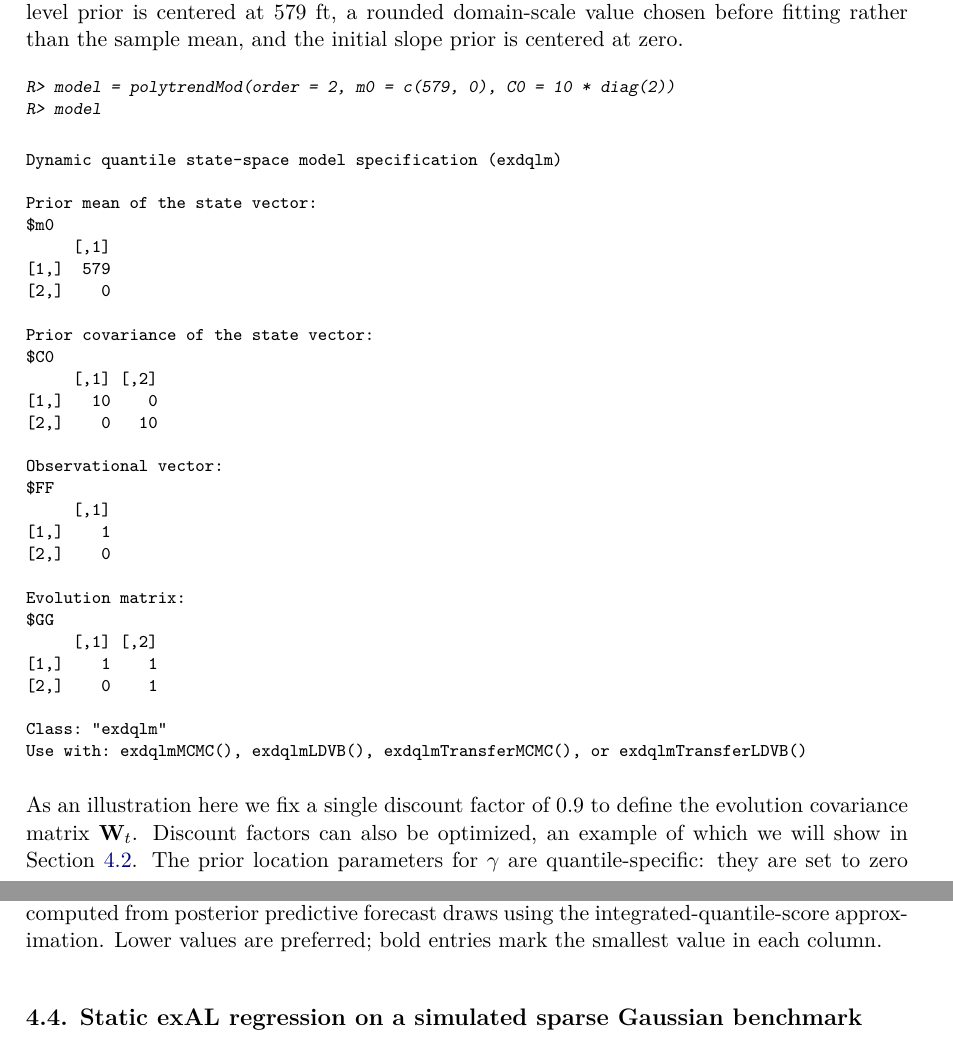
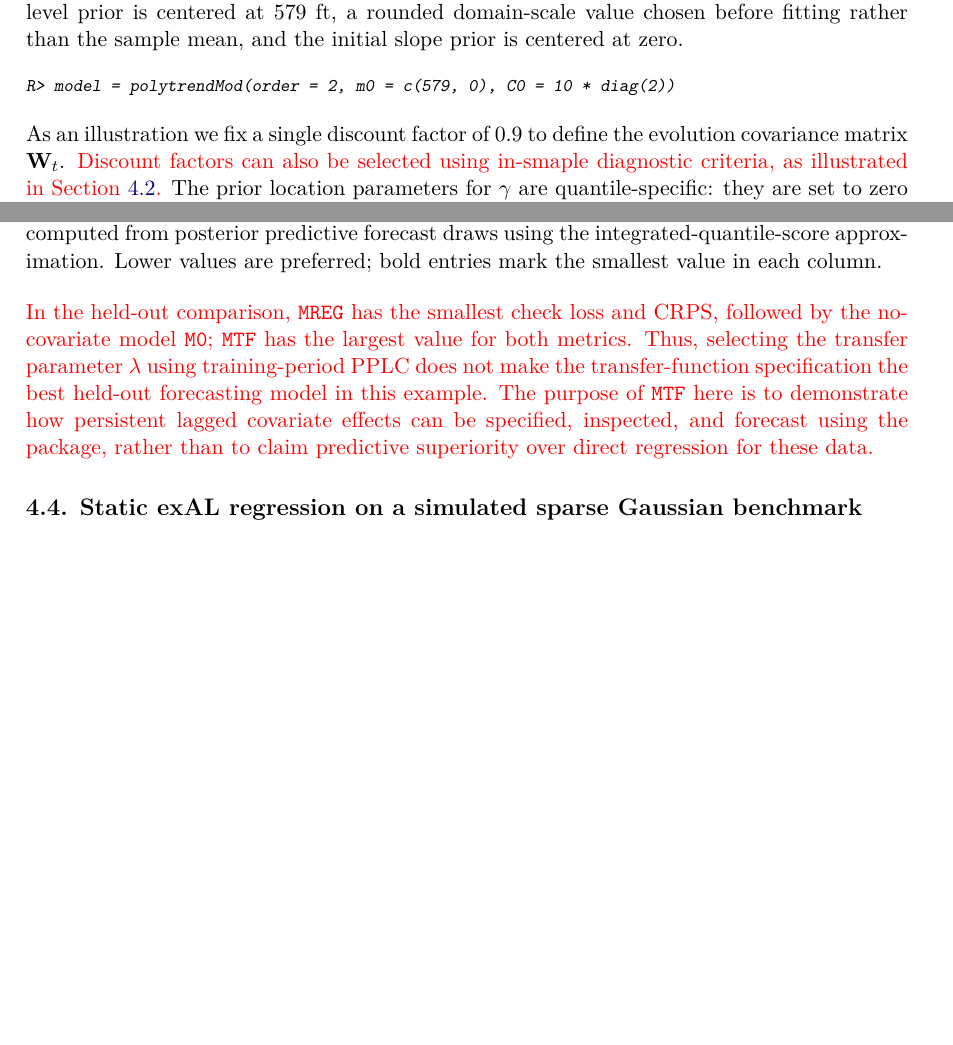
Before and after one commit to AntonioAPDL/exdqlm---Article, a LaTeX document (exdqlm-jss.tex): two parts of pages 15 and 32 of 48, joined at a grey line, cut so that both start at the same text, the shorter picture padded with empty space. Compiled offline with pdfLaTeX.

Commit message:
Raquel Prado changes

```diff
--- a/exdqlm-jss.tex
+++ b/exdqlm-jss.tex
@@ -678,42 +678,11 @@ To estimate the dynamic distribution of the data, we consider three quantiles, $
 \begin{CodeChunk}
 \begin{CodeInput}
 R> model = polytrendMod(order = 2, m0 = c(579, 0), C0 = 10 * diag(2))
-R> model
-\end{CodeInput}
-\begin{CodeOutput}
-Dynamic quantile state-space model specification (exdqlm)
-
-Prior mean of the state vector:
-$m0
-     [,1]
-[1,]  579
-[2,]    0
-
-Prior covariance of the state vector:
-$C0
-     [,1] [,2]
-[1,]   10    0
-[2,]    0   10
-
-Observational vector:
-$FF
-     [,1]
-[1,]    1
-[2,]    0
-
-Evolution matrix:
-$GG
-     [,1] [,2]
-[1,]    1    1
-[2,]    0    1
-
-Class: "exdqlm"
-Use with: exdqlmMCMC(), exdqlmLDVB(), exdqlmTransferMCMC(), or exdqlmTransferLDVB()
-\end{CodeOutput}
-\end{CodeChunk}
-
-As an illustration here we fix a single discount factor of $0.9$ to define the evolution covariance matrix $\mat{W}_t$.
- Discount factors can also be optimized, an example of which we will show in Section \ref{sec:ex2}.
+\end{CodeInput}
+\end{CodeChunk}
+
+As an illustration we fix a single discount factor of $0.9$ to define the evolution covariance matrix $\mat{W}_t$.
+ \textcolor{red}{Discount factors can also be selected using in-smaple diagnostic criteria, as illustrated in Section \ref{sec:ex2}.}
  The prior location parameters for \(\gamma\) are quantile-specific: they are set to zero for the median and shifted in opposite directions for the upper and lower tails to provide tail-specific regularization within the admissible support. In these fits, the scale parameter is 0.1 and the number of degrees of freedom is 1. These quantities specify prior information and do not determine the MCMC starting values.
  In the fits shown here we use \code{n.burn = 2000} and \code{n.mcmc = 3000}. The computation uses the backend settings described in Section \ref{sec:design}; backend and runtime provenance for the manuscript run are recorded in the replication logs.
 
@@ -1454,6 +1430,8 @@ Table \ref{tab:ex3} gives a mixed in-sample diagnostic comparison. The direct-re
 \caption{Example 3: Big Tree water flow. Held-out forecast metrics over July 2021 through December 2022, computed with \code{diagnostics()} from \code{exdqlmForecast} objects returned by \code{predict(..., return.draws = TRUE)}. Check loss is computed at \(p_0=0.15\), and CRPS is computed from posterior predictive forecast draws using the integrated-quantile-score approximation. Lower values are preferred; bold entries mark the smallest value in each column.}
 \label{tab:ex3forecastmetrics}
 \end{table}
+
+\textcolor{red}{In the held-out comparison, \code{MREG} has the smallest check loss and CRPS, followed by the no-covariate model \code{M0}; \code{MTF} has the largest value for both metrics. Thus, selecting the transfer parameter \(\lambda\) using training-period PPLC does not make the transfer-function specification the best held-out forecasting model in this example. The purpose of \code{MTF} here is to demonstrate how persistent lagged covariate effects can be specified, inspected, and forecast using the package, rather than to claim predictive superiority over direct regression for these data.}
 
 \begin{figure}[!htb]
 \centering
```
Also changed, not shown: exdqlm-jss.tex (28 more changed lines).
